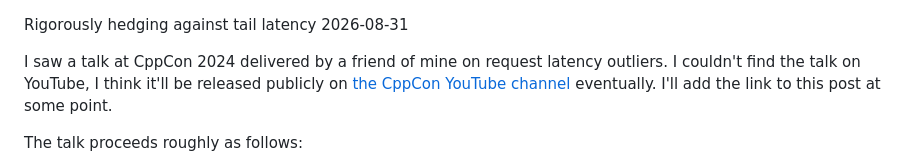
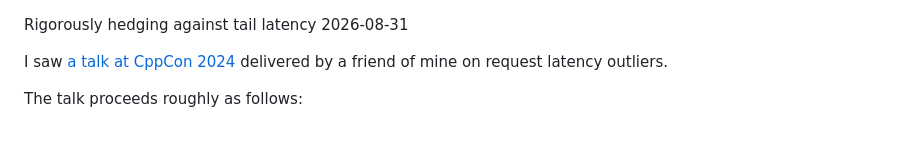
Before and after one commit to kaashif/blog, a Markdown page: posts/2026-08-31-hedge.md, the part around the change. Drawn GitHub-style; blank space fills up the shorter version.

Commit message:
Link CppCon talk

```diff
--- a/posts/2026-08-31-hedge.md
+++ b/posts/2026-08-31-hedge.md
@@ -1,10 +1,8 @@
 Rigorously hedging against tail latency
 2026-08-31
 
-I saw a talk at CppCon 2024 delivered by a friend of mine on request latency
-outliers. I couldn't find the talk on YouTube, I think it'll be released
-publicly on [the CppCon YouTube channel](https://www.youtube.com/@CppCon)
-eventually. I'll add the link to this post at some point.
+I saw [a talk at CppCon 2024](https://www.youtube.com/watch?v=sX2nF1fW7kI)
+delivered by a friend of mine on request latency outliers.
 
 The talk proceeds roughly as follows:
 
```
